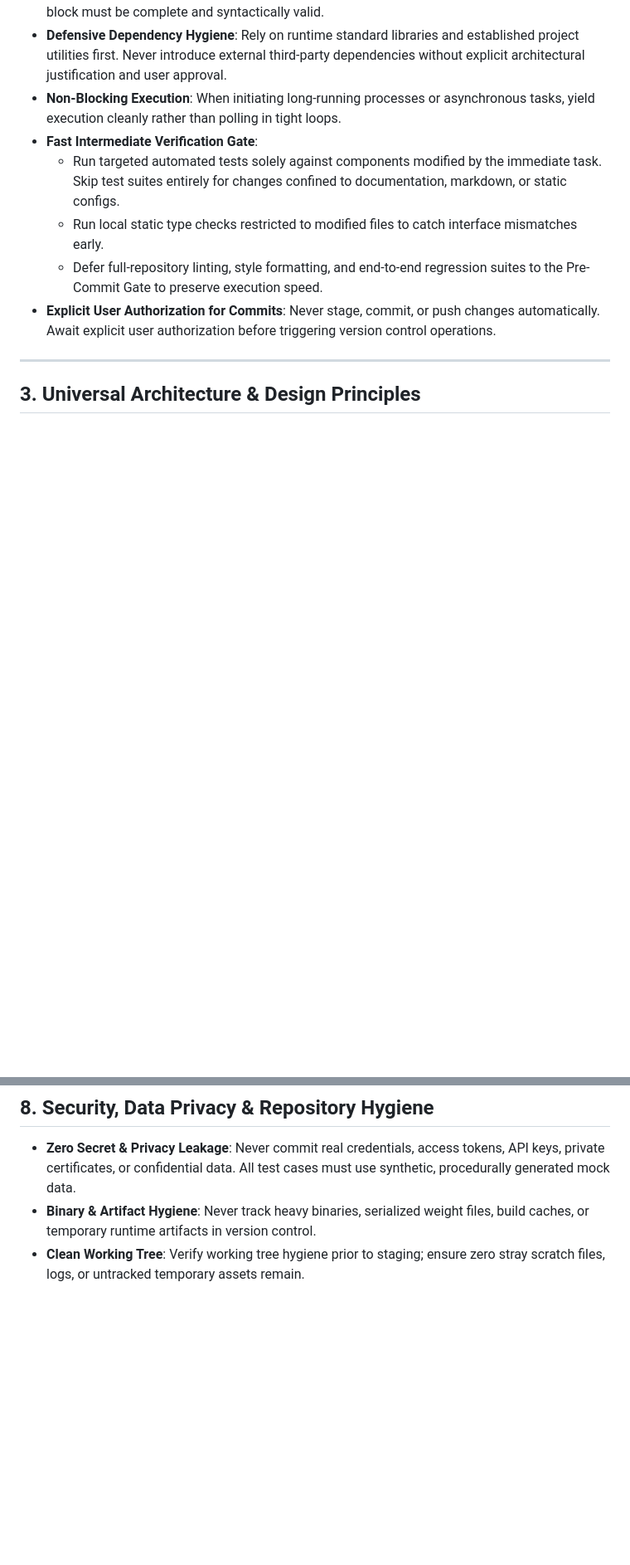
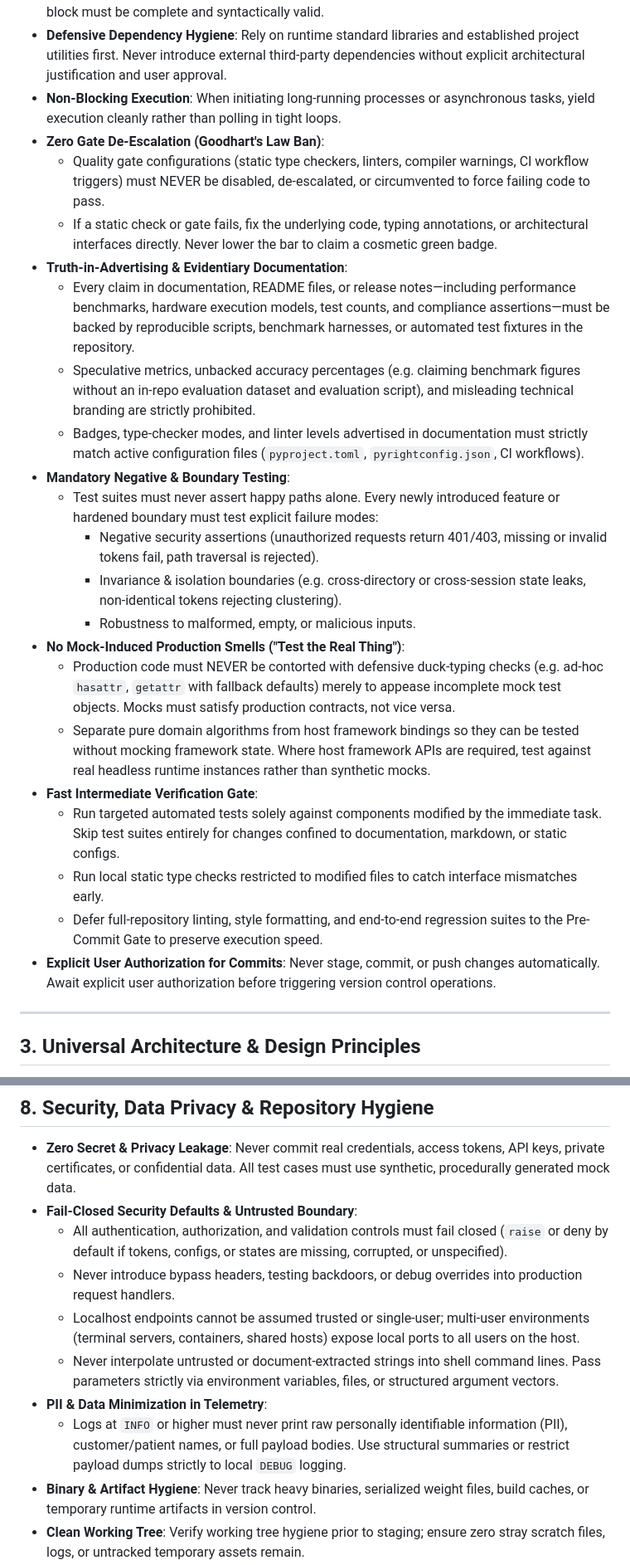
Before and after one commit to DanAzanza/OrdinFlow, a Markdown page: .agents/AGENTS.md, 2 parts joined by grey strips. Shown at 83% size. Rendered like a GitHub page; blank space fills up the shorter version.

```diff
--- a/.agents/AGENTS.md
+++ b/.agents/AGENTS.md
@@ -21,6 +21,21 @@
 * **Incremental & Complete Deliverables**: Propose changes in cohesive, logical steps. Never output placeholder comments, partial snippets, or truncated blocks. Every delivered file or functional block must be complete and syntactically valid.
 * **Defensive Dependency Hygiene**: Rely on runtime standard libraries and established project utilities first. Never introduce external third-party dependencies without explicit architectural justification and user approval.
 * **Non-Blocking Execution**: When initiating long-running processes or asynchronous tasks, yield execution cleanly rather than polling in tight loops.
+* **Zero Gate De-Escalation (Goodhart's Law Ban)**:
+  * Quality gate configurations (static type checkers, linters, compiler warnings, CI workflow triggers) must NEVER be disabled, de-escalated, or circumvented to force failing code to pass.
+  * If a static check or gate fails, fix the underlying code, typing annotations, or architectural interfaces directly. Never lower the bar to claim a cosmetic green badge.
+* **Truth-in-Advertising & Evidentiary Documentation**:
+  * Every claim in documentation, README files, or release notes—including performance benchmarks, hardware execution models, test counts, and compliance assertions—must be backed by reproducible scripts, benchmark harnesses, or automated test fixtures in the repository.
+  * Speculative metrics, unbacked accuracy percentages (e.g. claiming benchmark figures without an in-repo evaluation dataset and evaluation script), and misleading technical branding are strictly prohibited.
+  * Badges, type-checker modes, and linter levels advertised in documentation must strictly match active configuration files (`pyproject.toml`, `pyrightconfig.json`, CI workflows).
+* **Mandatory Negative & Boundary Testing**:
+  * Test suites must never assert happy paths alone. Every newly introduced feature or hardened boundary must test explicit failure modes:
+    * Negative security assertions (unauthorized requests return 401/403, missing or invalid tokens fail, path traversal is rejected).
+    * Invariance & isolation boundaries (e.g. cross-directory or cross-session state leaks, non-identical tokens rejecting clustering).
+    * Robustness to malformed, empty, or malicious inputs.
+* **No Mock-Induced Production Smells ("Test the Real Thing")**:
+  * Production code must NEVER be contorted with defensive duck-typing checks (e.g. ad-hoc `hasattr`, `getattr` with fallback defaults) merely to appease incomplete mock test objects. Mocks must satisfy production contracts, not vice versa.
+  * Separate pure domain algorithms from host framework bindings so they can be tested without mocking framework state. Where host framework APIs are required, test against real headless runtime instances rather than synthetic mocks.
 * **Fast Intermediate Verification Gate**:
   * Run targeted automated tests solely against components modified by the immediate task. Skip test suites entirely for changes confined to documentation, markdown, or static configs.
   * Run local static type checks restricted to modified files to catch interface mismatches early.
@@ -123,5 +141,12 @@ When formulating Git commit messages, adhere strictly to the following standards
 
 ## 8. Security, Data Privacy & Repository Hygiene
 * **Zero Secret & Privacy Leakage**: Never commit real credentials, access tokens, API keys, private certificates, or confidential data. All test cases must use synthetic, procedurally generated mock data.
+* **Fail-Closed Security Defaults & Untrusted Boundary**:
+  * All authentication, authorization, and validation controls must fail closed (`raise` or deny by default if tokens, configs, or states are missing, corrupted, or unspecified).
+  * Never introduce bypass headers, testing backdoors, or debug overrides into production request handlers.
+  * Localhost endpoints cannot be assumed trusted or single-user; multi-user environments (terminal servers, containers, shared hosts) expose local ports to all users on the host.
+  * Never interpolate untrusted or document-extracted strings into shell command lines. Pass parameters strictly via environment variables, files, or structured argument vectors.
+* **PII & Data Minimization in Telemetry**:
+  * Logs at `INFO` or higher must never print raw personally identifiable information (PII), customer/patient names, or full payload bodies. Use structural summaries or restrict payload dumps strictly to local `DEBUG` logging.
 * **Binary & Artifact Hygiene**: Never track heavy binaries, serialized weight files, build caches, or temporary runtime artifacts in version control.
 * **Clean Working Tree**: Verify working tree hygiene prior to staging; ensure zero stray scratch files, logs, or untracked temporary assets remain.
```
Also changed, not shown: other parts of .agents/AGENTS.md (+3 -0 lines), .agents/KNOWLEDGE.md (+24 -0 lines).
